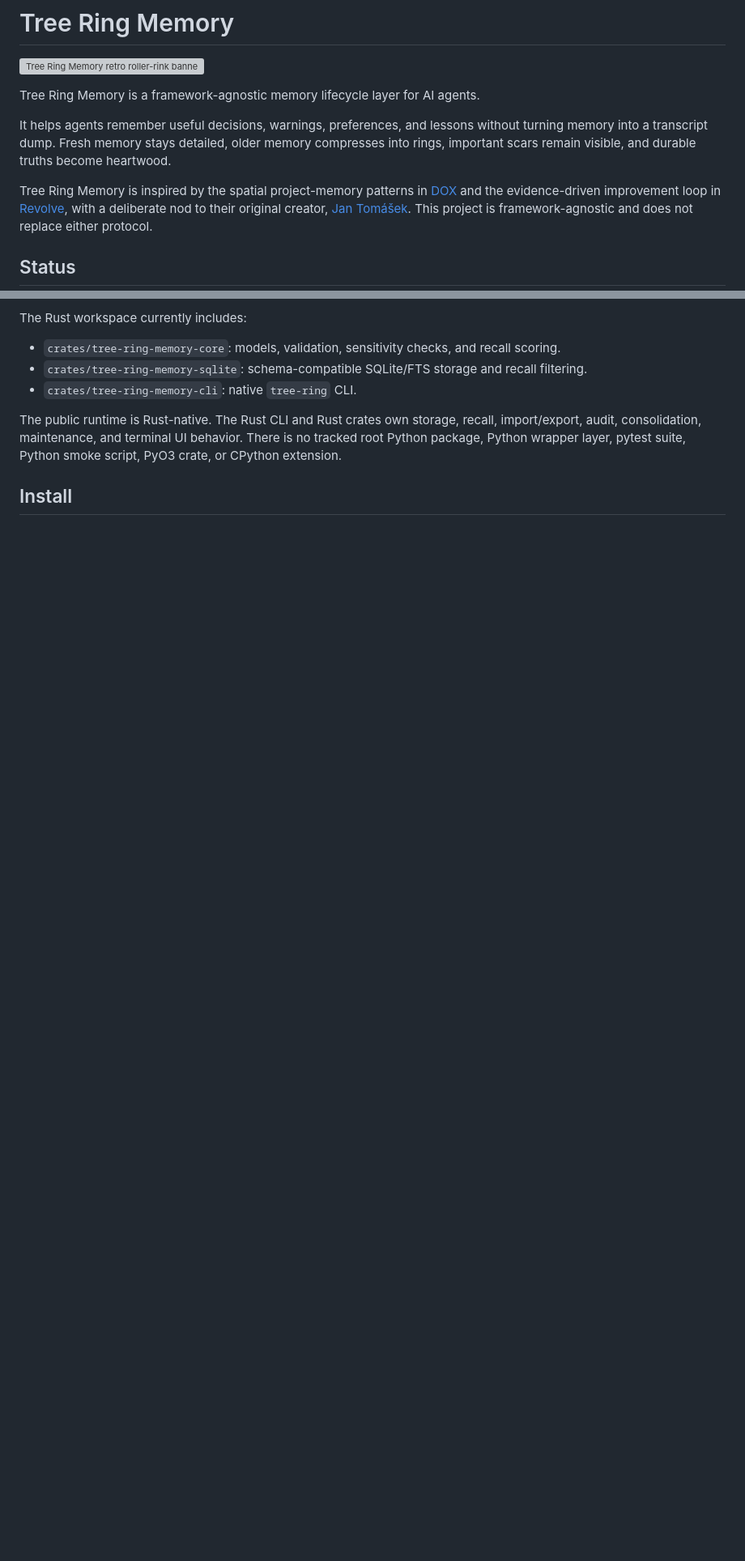
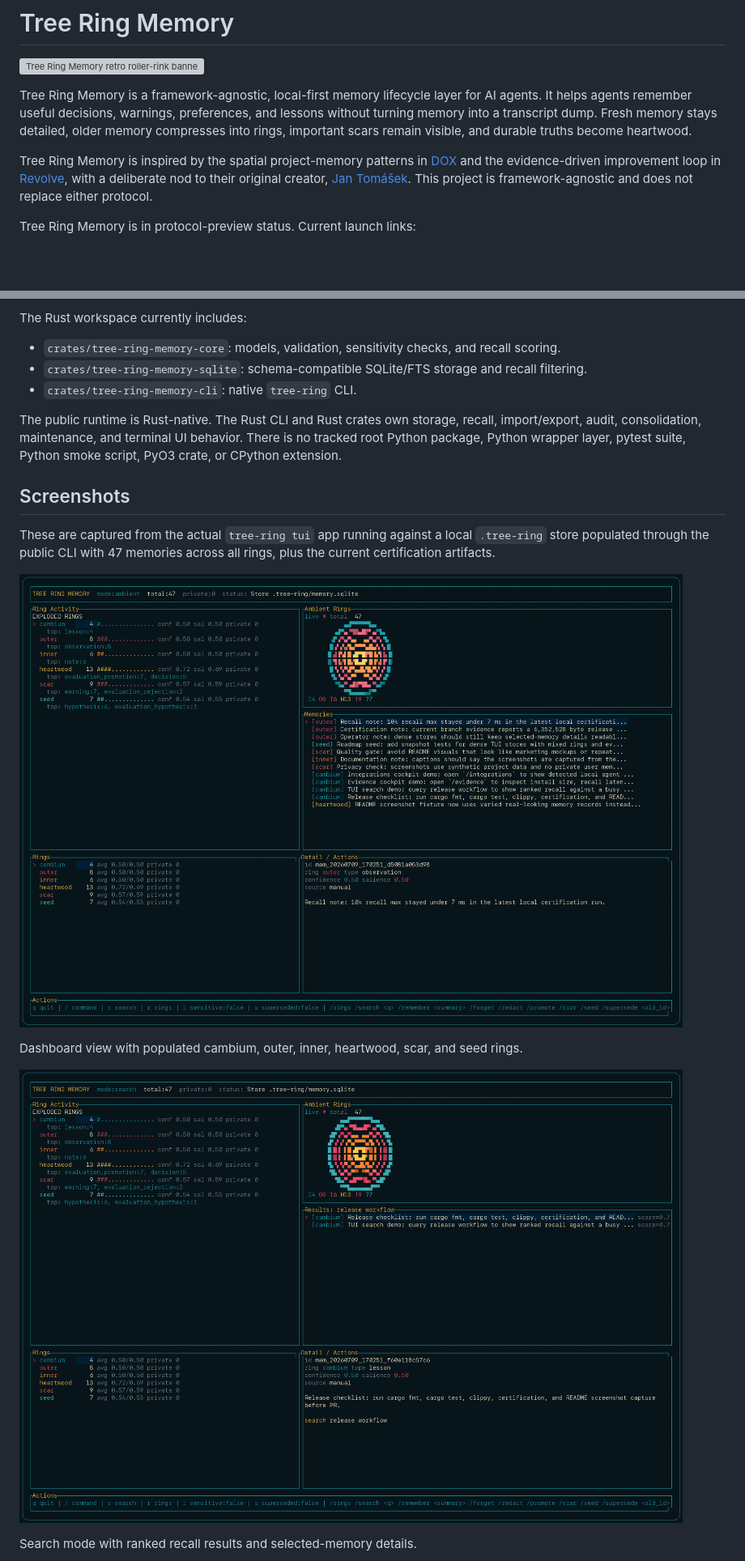
Before and after one commit to TerminallyLazy/Tree-Ring-Memory, a Markdown page: README.md, 2 parts joined by grey strips. Shown at 81% size. GitHub-like rendering; pictures changed too: docs/assets/readme-tui-dashboard.png (added), docs/assets/readme-tui-search.png (added); blank space fills up the shorter version; grey boxes are pictures that could not be loaded.

Commit message:
Polish README with actual TUI screenshots

```diff
--- a/README.md
+++ b/README.md
@@ -2,9 +2,11 @@
 
 ![Tree Ring Memory retro roller-rink banner](assets/tree-ring-memory-banner.png)
 
-Tree Ring Memory is a framework-agnostic memory lifecycle layer for AI agents.
-
-It helps agents remember useful decisions, warnings, preferences, and lessons without turning memory into a transcript dump. Fresh memory stays detailed, older memory compresses into rings, important scars remain visible, and durable truths become heartwood.
+Tree Ring Memory is a framework-agnostic, local-first memory lifecycle layer for
+AI agents. It helps agents remember useful decisions, warnings, preferences,
+and lessons without turning memory into a transcript dump. Fresh memory stays
+detailed, older memory compresses into rings, important scars remain visible,
+and durable truths become heartwood.
 
 Tree Ring Memory is inspired by the spatial project-memory patterns in
 [DOX](https://github.com/agent0ai/dox) and the evidence-driven improvement loop
@@ -12,5 +14,5 @@ in [Revolve](https://github.com/agent0ai/revolve), with a deliberate nod to
 their original creator, [Jan Tomášek](https://github.com/frdel). This project is
 framework-agnostic and does not replace either protocol.
 
-## Status
+Tree Ring Memory is in protocol-preview status. Current launch links:
 
@@ -55,4 +63,18 @@ recall, import/export, audit, consolidation, maintenance, and terminal UI
 behavior. There is no tracked root Python package, Python wrapper layer, pytest
 suite, Python smoke script, PyO3 crate, or CPython extension.
 
-## Install
+## Screenshots
+
+These are captured from the actual `tree-ring tui` app running against a local
+`.tree-ring` store populated through the public CLI with 47 memories across
+all rings, plus the current certification artifacts.
+
+![Tree Ring TUI dashboard showing ring activity, ambient rings, memories, and detail panels](docs/assets/readme-tui-dashboard.png)
+
+Dashboard view with populated cambium, outer, inner, heartwood, scar, and seed
+rings.
+
+![Tree Ring TUI search mode showing ranked recall results from a populated store](docs/assets/readme-tui-search.png)
+
+Search mode with ranked recall results and selected-memory details.
+
```
Also changed, not shown: other parts of README.md (+81 -47 lines), docs/assets/readme-tui-evidence.png (added), docs/assets/readme-tui-integrations.png (added).
